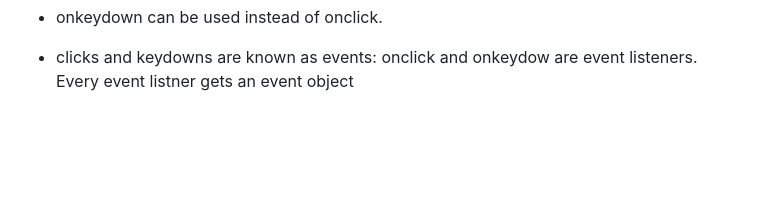
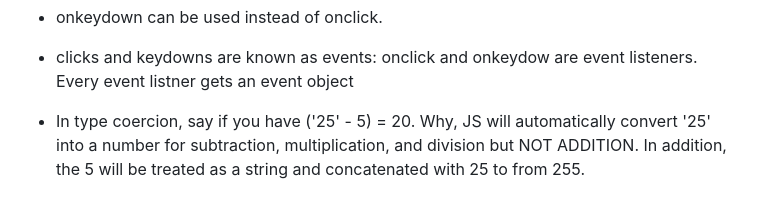
Before and after one commit to lemiskutswa/JavaScript-Overview, a Markdown page: README.md, the part around the change. Drawn GitHub-style; blank space fills up the shorter version.

Commit message:
type coercion

```diff
--- a/README.md
+++ b/README.md
@@ -105,3 +105,5 @@ document.querySelector() - works with strings between the brackets - used to sel
 
 - onkeydown can be used instead of onclick.
 - clicks and keydowns are known as events: onclick and onkeydow are event listeners. Every event listner gets an event object
+
+- In type coercion, say if you have ('25' - 5) = 20. Why, JS will automatically convert '25' into a number for subtraction, multiplication, and division but NOT ADDITION. In addition, the 5 will be treated as a string and concatenated with 25 to from 255.
```
